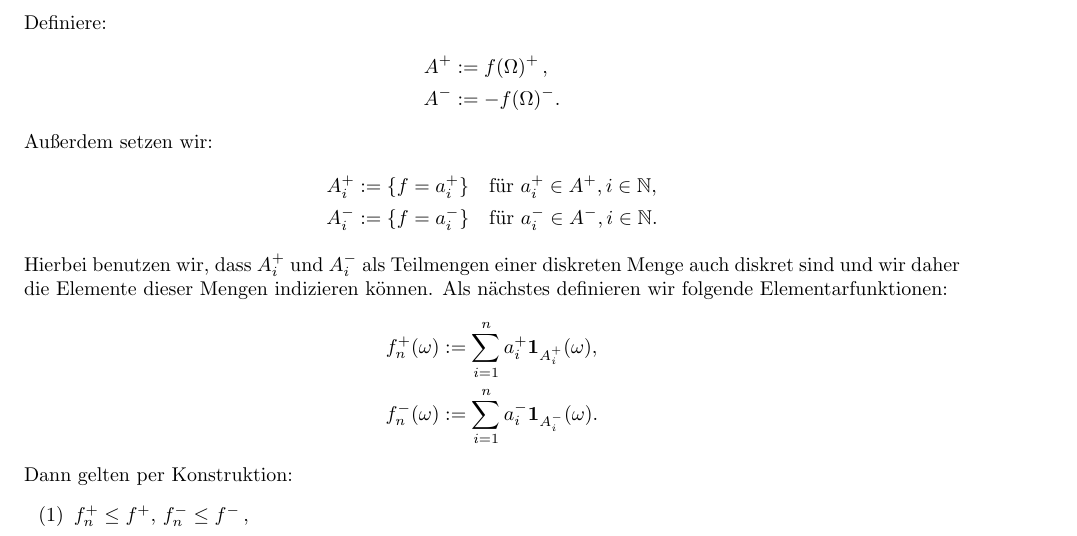
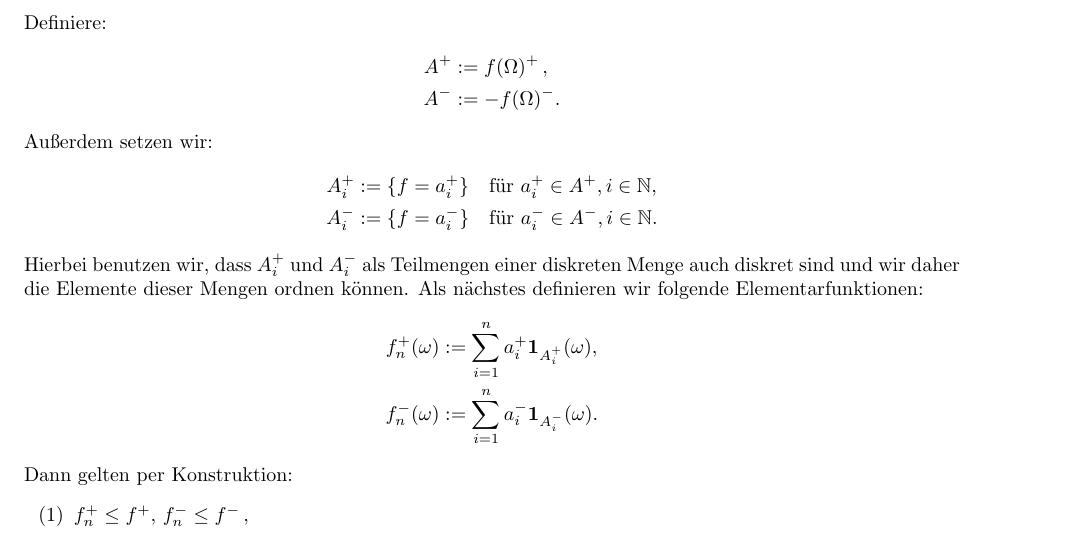
Before and after one commit to data-stepper/latex-university-shit, a LaTeX document (Abgaben/Masstheorie/02.tex): part of page 1 of 2, cut so that both start at the same text. Compiled offline with pdfLaTeX.

Commit message:
indizieren -> ordnen

```diff
--- a/Abgaben/Masstheorie/02.tex
+++ b/Abgaben/Masstheorie/02.tex
@@ -65,7 +65,7 @@ wohldefiniert ist, und in dem Fall gilt
   \end{align*}
 
   Hierbei benutzen wir, dass $A_i^{+}$ und $A_i^{-}$ als Teilmengen einer diskreten Menge
-  auch diskret sind und wir daher die Elemente dieser Mengen indizieren können.
+  auch diskret sind und wir daher die Elemente dieser Mengen ordnen können.
   Als nächstes definieren wir folgende Elementarfunktionen:
   \begin{align*}
       f^{+}_n(\omega) &:= \sum_{i=1}^{n} a_i^+ \text{\textbf{1}}_{A^{+}_i}(\omega), \\
```
